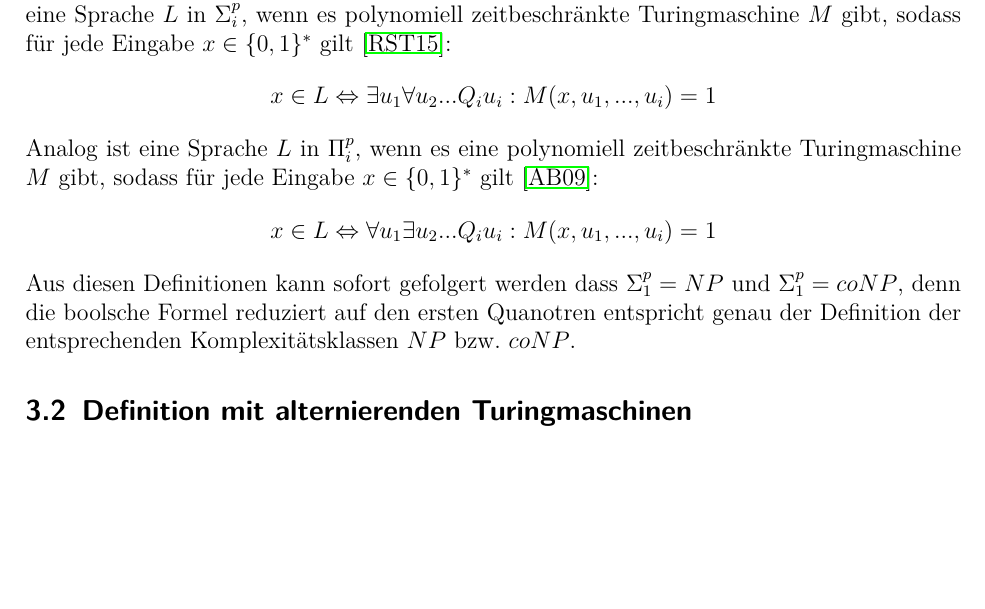
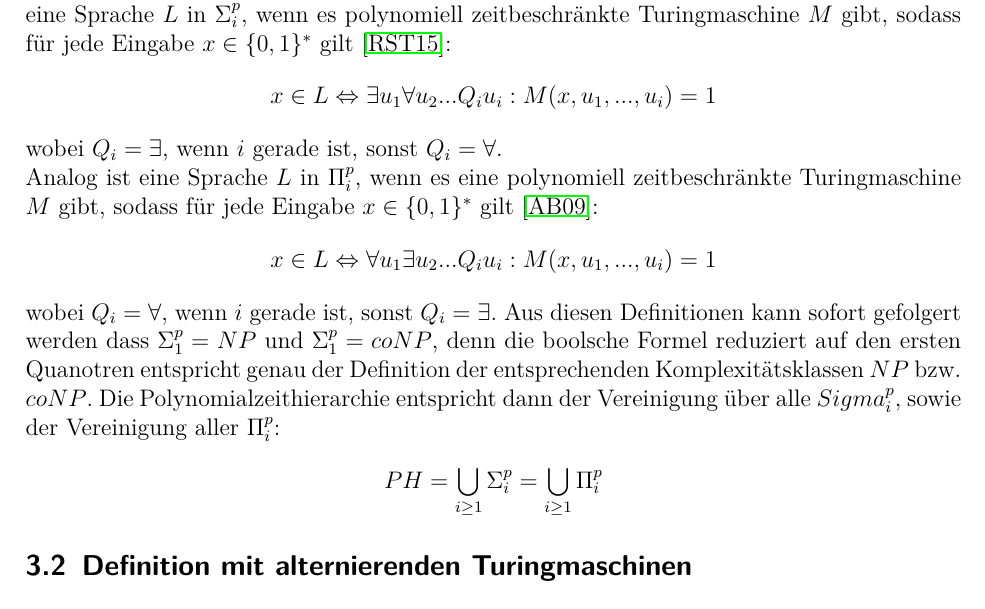
Before and after one commit to edgarWolf/thesis-complexity, a LaTeX book (main.tex, which reads Bestandteile/Kapitel/definition.tex): part of page 8 of 13, cut so that both start at the same text, the shorter picture padded with empty space. Compiled offline with pdfLaTeX.

Commit message:
- Add PH definition section 31. - Add Q_i explanation section 3.1

```diff
--- a/Bestandteile/Kapitel/definition.tex
+++ b/Bestandteile/Kapitel/definition.tex
@@ -10,15 +10,22 @@ Die PH verfügt dabei über verschiedene Definitionen, die aber allesamt äquiva
 Eine Möglichkeit der Definition besteht übr die der alternierenden Quantoren. Es wird dabei zwischen zwei Sprachdefinitionen unterschieden.
 Sei dafür $p$ ein Polynom und $i \geq 1$. Dann ist eine Sprache $L$ in $\Sigma^p_i$, wenn es polynomiell zeitbeschränkte Turingmaschine $M$ gibt,
 sodass für jede Eingabe $x \in \{0,1\}^*$ gilt \cite{rossman_complexity_2015}:
+%todo: Die Erklärung der Quantifizierer und wann welcher Qunator hergenommen wir hinzufügen.%
 \begin{align*}
     x \in L \Leftrightarrow \exists u_1 \forall u_2 ... Q_i u_i : M(x, u_1, ..., u_i) = 1
 \end{align*}
+wobei $Q_i = \exists$, wenn $i$ gerade ist, sonst $Q_i = \forall$. \\
 Analog ist eine Sprache $L$ in $\Pi^p_i$, wenn es eine polynomiell zeitbeschränkte Turingmaschine $M$ gibt, sodass für jede Eingabe $x \in \{0,1\}^*$ gilt \cite{arora_computational_2009}:
 \begin{align*}
     x \in L \Leftrightarrow \forall u_1 \exists u_2 ... Q_i u_i : M(x, u_1, ..., u_i) = 1
 \end{align*}
+wobei $Q_i = \forall$, wenn $i$ gerade ist, sonst $Q_i = \exists$.
 Aus diesen Definitionen kann sofort gefolgert werden dass $\Sigma^p_1 = NP$ und $\Sigma^p_1 = coNP$, denn die boolsche Formel reduziert auf
 den ersten Quanotren entspricht genau der Definition der entsprechenden Komplexitätsklassen $NP$ bzw. $coNP$.
+Die Polynomialzeithierarchie entspricht dann der Vereinigung über alle $Sigma^p_i$, sowie der Vereinigung aller $\Pi^p_i$:
+\begin{align*}
+    PH = \bigcup_{i \geq 1} \Sigma^p_i = \bigcup_{i \geq 1} \Pi^p_i
+\end{align*}
 \section{Definition mit alternierenden Turingmaschinen} \label{section: Definition PH mit ATM}
 
 
```
